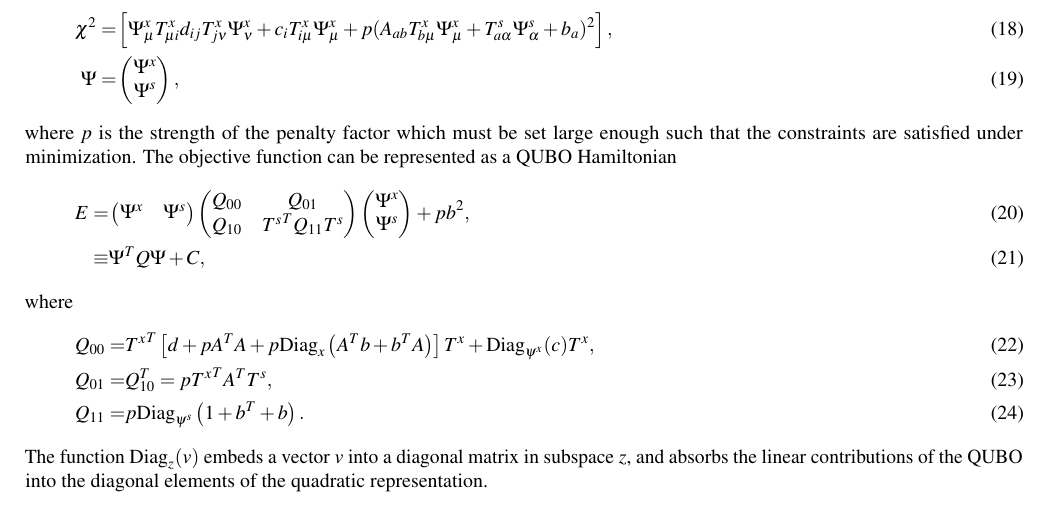
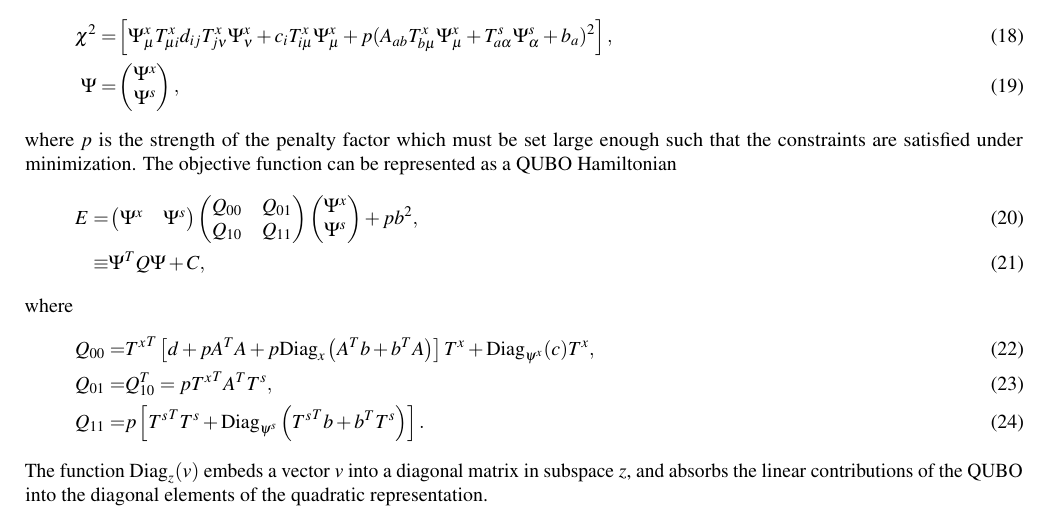
Before and after one commit to cchang5/quantum_linear_programming, a LaTeX paper (paper/main.tex): part of page 2 of 4, cut so that both start at the same text. Compiled offline with pdfLaTeX.

Commit message:
Updated initial QUBO to factored out T

```diff
--- a/paper/main.tex
+++ b/paper/main.tex
@@ -131,7 +131,7 @@ E = &
 \end{pmatrix}
 \begin{pmatrix}
  Q_{00} & Q_{01}\\
-Q_{10} & {T^{s}}^T Q_{11} T^s
+Q_{10} & Q_{11}
 \end{pmatrix}
 \begin{pmatrix}
 \Psi^x\\ \Psi^s
@@ -143,7 +143,7 @@ where
 \begin{align}
 Q_{00} = & {T^{x}}^T \left[ d + p A^T A + p \mathrm{Diag}_{x} \left(A^T b + b^T A\right) \right] T^x + \mathrm{Diag}_{\psi^x}(c) T^x,\\
 Q_{01} = & Q_{10}^T = p {T^{x}}^T A^T T^s,\\
-Q_{11} = & p\mathrm{Diag}_{\psi^s}\left(1 + b^T + b\right).
+Q_{11} = & p\left[ {T^{s}}^T T^s + \mathrm{Diag}_{\psi^s}\left( {T^{s}}^T b + b^T T^s\right) \right].
 \end{align}
 The function $\mathrm{Diag}_{z}(v)$ embeds a vector $v$ into a diagonal matrix in subspace $z$, and absorbs the linear contributions of the QUBO into the diagonal elements of the quadratic representation.
 
```
